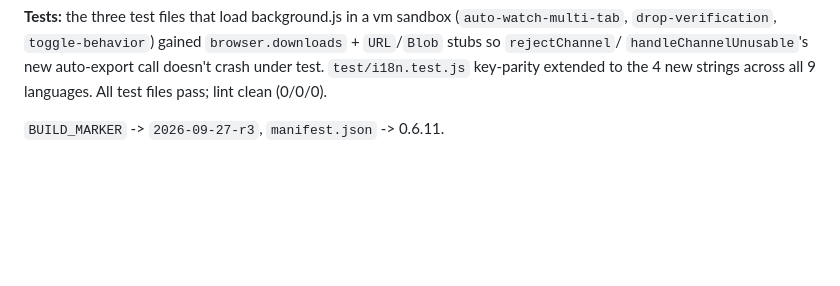
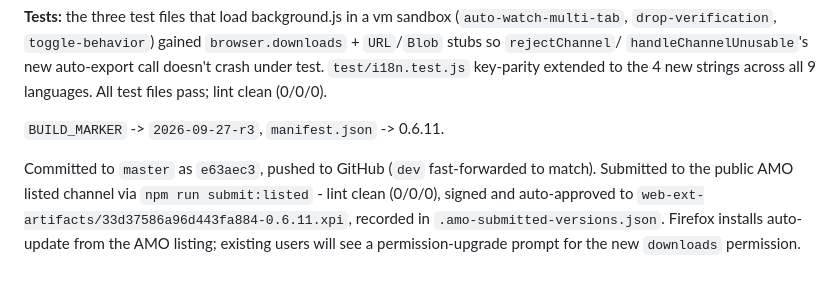
Before and after one commit to foolshang/twitch-drop-claimer, a Markdown page: HISTORY.md, the part around the change. GitHub-like rendering; blank space fills up the shorter version.

Commit message:
Record 0.6.11 release in HISTORY
Co-Authored-By: Claude Sonnet 5 <noreply@anthropic.com>

```diff
--- a/HISTORY.md
+++ b/HISTORY.md
@@ -1651,3 +1651,11 @@ format with no credentials/tokens.
 languages. All test files pass; lint clean (0/0/0).
 
 `BUILD_MARKER` -> `2026-09-27-r3`, `manifest.json` -> 0.6.11.
+
+Committed to `master` as `e63aec3`, pushed to GitHub (`dev` fast-forwarded to
+match). Submitted to the public AMO listed channel via `npm run
+submit:listed` - lint clean (0/0/0), signed and auto-approved to
+`web-ext-artifacts/33d37586a96d443fa884-0.6.11.xpi`, recorded in
+`.amo-submitted-versions.json`. Firefox installs auto-update from the AMO
+listing; existing users will see a permission-upgrade prompt for the new
+`downloads` permission.
```
